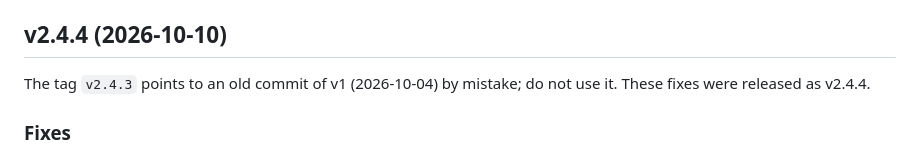
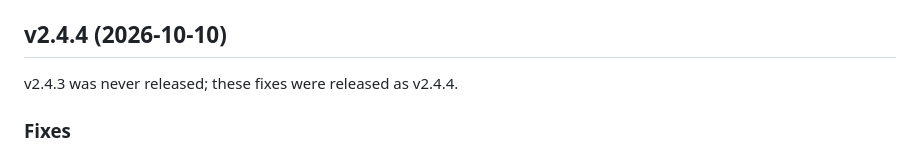
Before and after one commit to Actra-AG/backend, a Markdown page: UPGRADE.md, the part around the change. Rendered like a GitHub page.

Commit message:
docs: v2.4.3 was never released
Co-Authored-By: Claude Opus 5.5 <noreply@anthropic.com>
Signed-off-by: Christof Moser <git-chm@actra.ch>

```diff
--- a/UPGRADE.md
+++ b/UPGRADE.md
@@ -706,8 +706,7 @@ the new argument `userId:`, new are `createTokenWithinLimit()` and `deleteUnclai
 
 ## v2.4.4 (2026-10-10)
 
-The tag `v2.4.3` points to an old commit of v1 (2026-10-04) by mistake; do not use it. These fixes were released as
-v2.4.4.
+v2.4.3 was never released; these fixes were released as v2.4.4.
 
 ### Fixes
 
```
